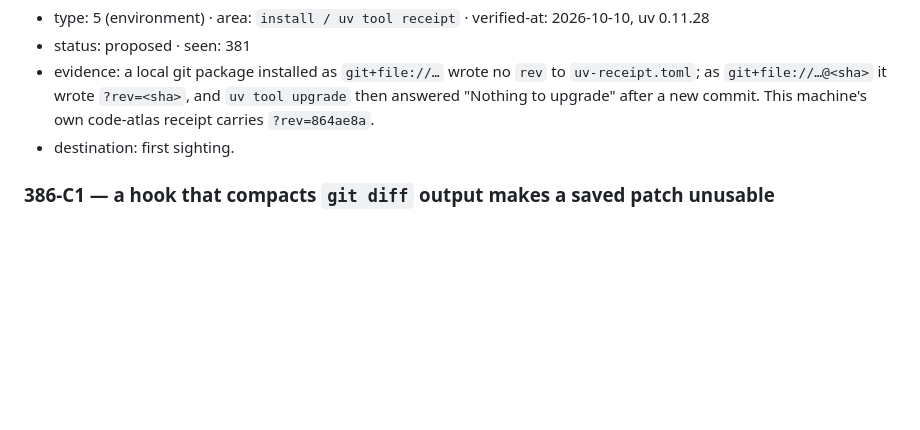
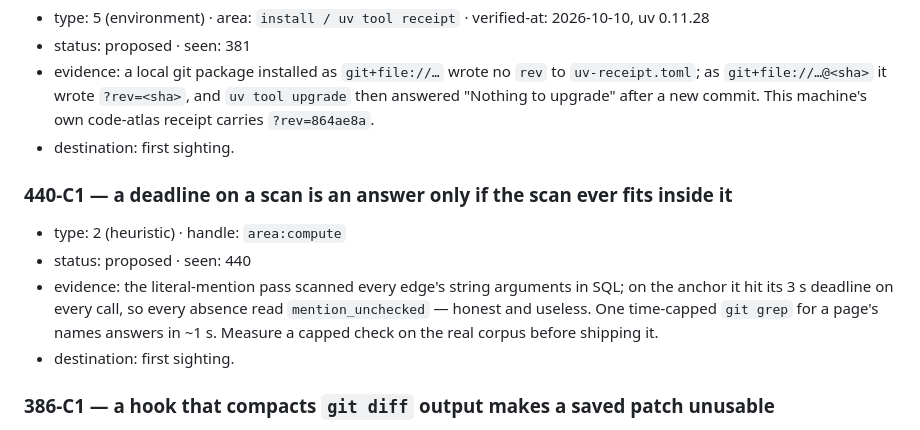
Before and after one commit to cuongdinhngo/code-atlas, a Markdown page: docs/LESSONS.md, the part around the change. Drawn GitHub-style; blank space fills up the shorter version.

```diff
--- a/docs/LESSONS.md
+++ b/docs/LESSONS.md
@@ -251,6 +251,15 @@ Every type-2 handle at recurrence ≥ 2, and where it landed.
   upgrade" after a new commit. This machine's own code-atlas receipt carries `?rev=864ae8a`.
 - destination: first sighting.
 
+### 440-C1 — a deadline on a scan is an answer only if the scan ever fits inside it
+
+- type: 2 (heuristic) · handle: `area:compute`
+- status: proposed · seen: 440
+- evidence: the literal-mention pass scanned every edge's string arguments in SQL; on the anchor it hit its 3 s
+  deadline on every call, so every absence read `mention_unchecked` — honest and useless. One time-capped `git grep`
+  for a page's names answers in ~1 s. Measure a capped check on the real corpus before shipping it.
+- destination: first sighting.
+
 ### 386-C1 — a hook that compacts `git diff` output makes a saved patch unusable
 
 - type: 1 (tool) · handle: `symbol:rtk git diff`
```
Also changed, not shown: docs/TOKEN_LEDGER.md (+1 -0 lines), docs/tasks/440_compute-sandbox-and-contract.md (+57 -2 lines).
